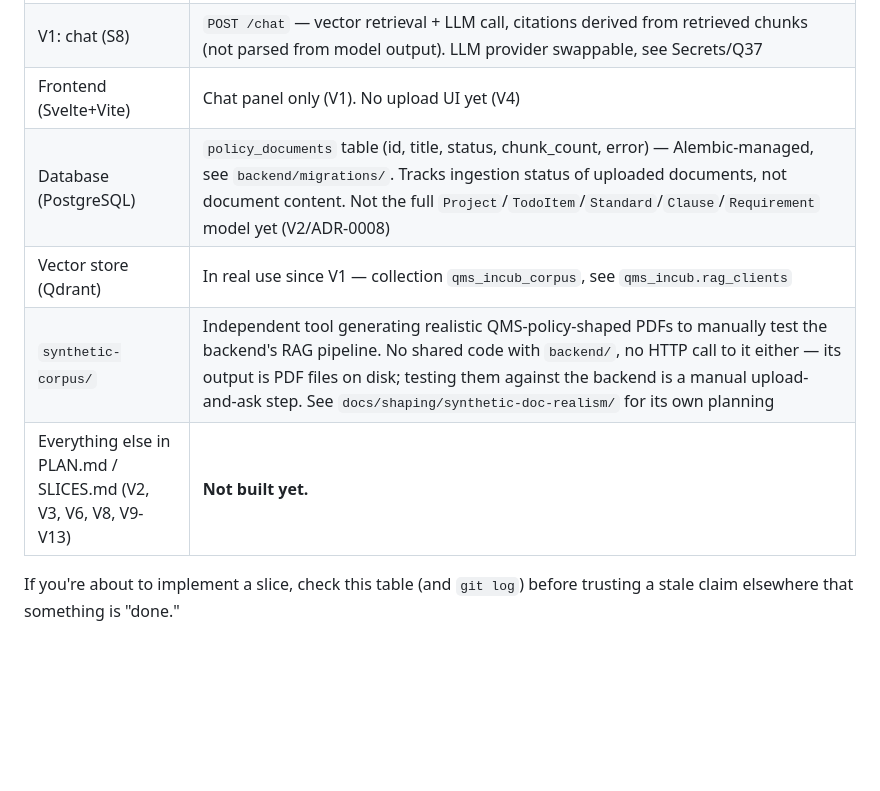
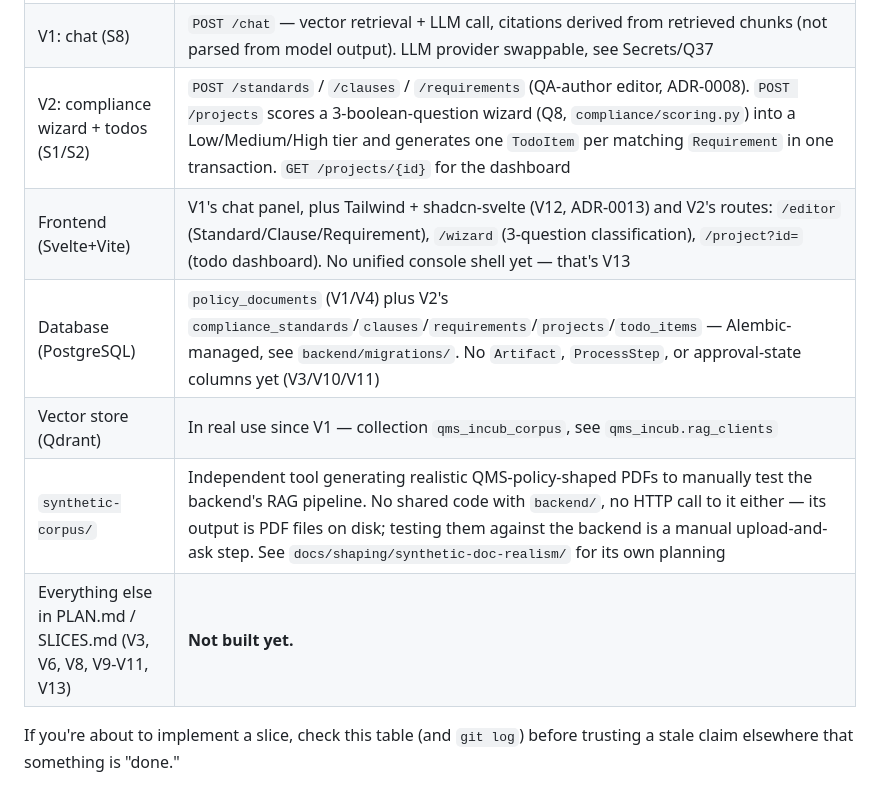
Before and after one commit to leejianrong/qms-incub, a Markdown page: CLAUDE.md, the part around the change. Drawn GitHub-style; blank space fills up the shorter version.

Commit message:
Update CLAUDE.md build status: V2 and V12 are now built
Missed folding this into V2/V12's own PRs — catching it up per this
file's own rule to keep the build-status table current in the same PR
that notices it's stale (a beat late, but before another slice starts
from a stale table).

Co-Authored-By: Claude Sonnet 5 <noreply@anthropic.com>

```diff
--- a/CLAUDE.md
+++ b/CLAUDE.md
@@ -19,11 +19,12 @@ no HTTP dependency on the backend either.
 | V1/V4: document upload (S4/S6) | `POST /documents` — multipart PDF upload, ingested synchronously. `GET /documents` lists ingestion status. The only way a document enters the corpus (ADR-0012) |
 | V1: ingestion (S6) | `make seed` uploads a fixture PDF (`backend/tests/fixtures/sample_policy_document.pdf`) through `POST /documents`, which Docling-parses it, chunks (LlamaIndex `SentenceSplitter`), embeds (local HF `BAAI/bge-small-en-v1.5`), and stores in Qdrant. Idempotent per document ID — re-ingesting the same ID clears old chunks first (`ingestion/pipeline.py`) |
 | V1: chat (S8) | `POST /chat` — vector retrieval + LLM call, citations derived from retrieved chunks (not parsed from model output). LLM provider swappable, see Secrets/Q37 |
-| Frontend (Svelte+Vite) | Chat panel only (V1). No upload UI yet (V4) |
-| Database (PostgreSQL) | `policy_documents` table (id, title, status, chunk_count, error) — Alembic-managed, see `backend/migrations/`. Tracks ingestion status of uploaded documents, not document content. Not the full `Project`/`TodoItem`/`Standard`/`Clause`/`Requirement` model yet (V2/ADR-0008) |
+| V2: compliance wizard + todos (S1/S2) | `POST /standards` / `/clauses` / `/requirements` (QA-author editor, ADR-0008). `POST /projects` scores a 3-boolean-question wizard (Q8, `compliance/scoring.py`) into a Low/Medium/High tier and generates one `TodoItem` per matching `Requirement` in one transaction. `GET /projects/{id}` for the dashboard |
+| Frontend (Svelte+Vite) | V1's chat panel, plus Tailwind + shadcn-svelte (V12, ADR-0013) and V2's routes: `/editor` (Standard/Clause/Requirement), `/wizard` (3-question classification), `/project?id=` (todo dashboard). No unified console shell yet — that's V13 |
+| Database (PostgreSQL) | `policy_documents` (V1/V4) plus V2's `compliance_standards`/`clauses`/`requirements`/`projects`/`todo_items` — Alembic-managed, see `backend/migrations/`. No `Artifact`, `ProcessStep`, or approval-state columns yet (V3/V10/V11) |
 | Vector store (Qdrant) | In real use since V1 — collection `qms_incub_corpus`, see `qms_incub.rag_clients` |
 | `synthetic-corpus/` | Independent tool generating realistic QMS-policy-shaped PDFs to manually test the backend's RAG pipeline. No shared code with `backend/`, no HTTP call to it either — its output is PDF files on disk; testing them against the backend is a manual upload-and-ask step. See `docs/shaping/synthetic-doc-realism/` for its own planning |
-| Everything else in PLAN.md / SLICES.md (V2, V3, V6, V8, V9-V13) | **Not built yet.** |
+| Everything else in PLAN.md / SLICES.md (V3, V6, V8, V9-V11, V13) | **Not built yet.** |
 
 If you're about to implement a slice, check this table (and `git log`)
 before trusting a stale claim elsewhere that something is "done."
```
